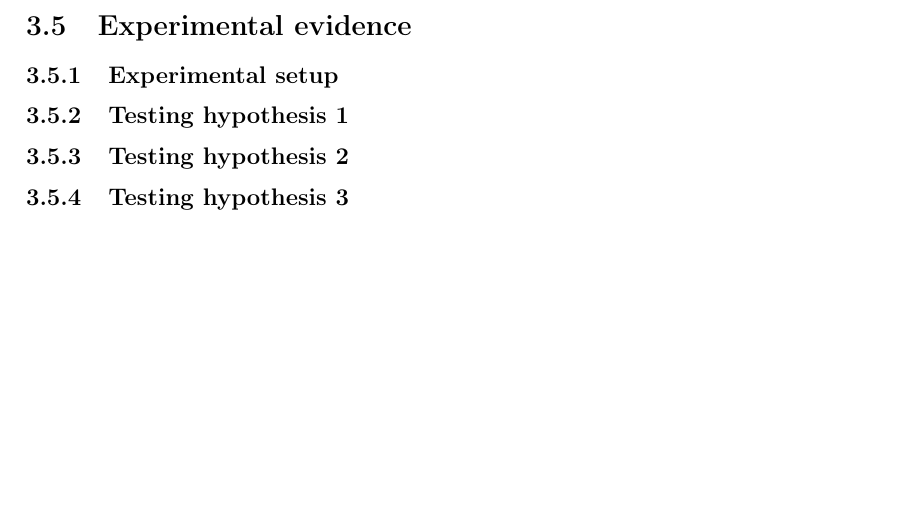
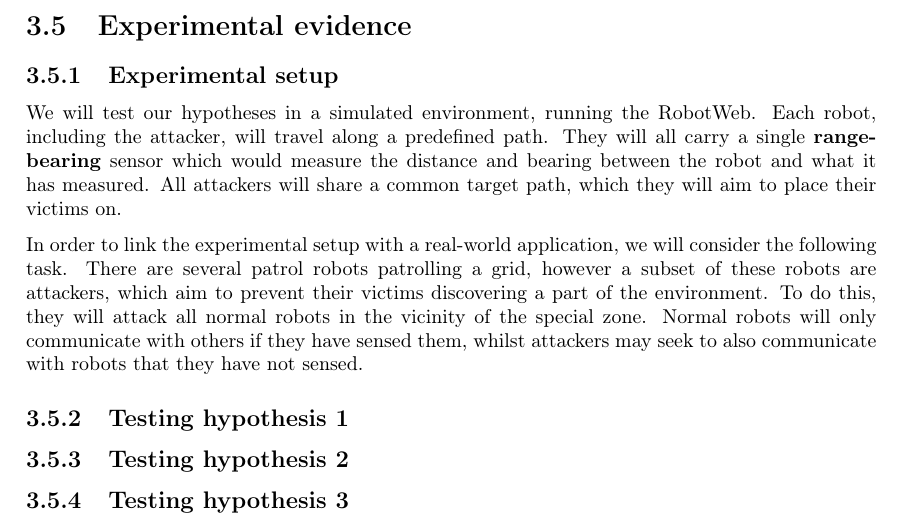
Before and after one commit to Akshat-Tripathi/Thesis, a LaTeX thesis (report/main.tex, which reads report/project/project.tex): part of page 24 of 29, cut so that both start at the same text, the shorter picture padded with empty space. Compiled offline with pdfLaTeX.

Commit message:
Added half of the experimental setup

```diff
--- a/report/project/project.tex
+++ b/report/project/project.tex
@@ -206,6 +206,9 @@ Our final hypothesis is that robots that have just started up are likely to be t
 
 \section{Experimental evidence}
 \subsection{Experimental setup}
+We will test our hypotheses in a simulated environment, running the RobotWeb. Each robot, including the attacker, will travel along a predefined path. They will all carry a single \textbf{range-bearing} sensor which would measure the distance and bearing between the robot and what it has measured. All attackers will share a common target path, which they will aim to place their victims on.
+
+In order to link the experimental setup with a real-world application, we will consider the following task. There are several patrol robots patrolling a grid, however a subset of these robots are attackers, which aim to prevent their victims discovering a part of the environment. To do this, they will attack all normal robots in the vicinity of the special zone. Normal robots will only communicate with others if they have sensed them, whilst attackers may seek to also communicate with robots that they have not sensed.
 
 \subsection{Testing hypothesis 1}
 \subsection{Testing hypothesis 2}
```
Also changed, not shown: report/main.pdf.
